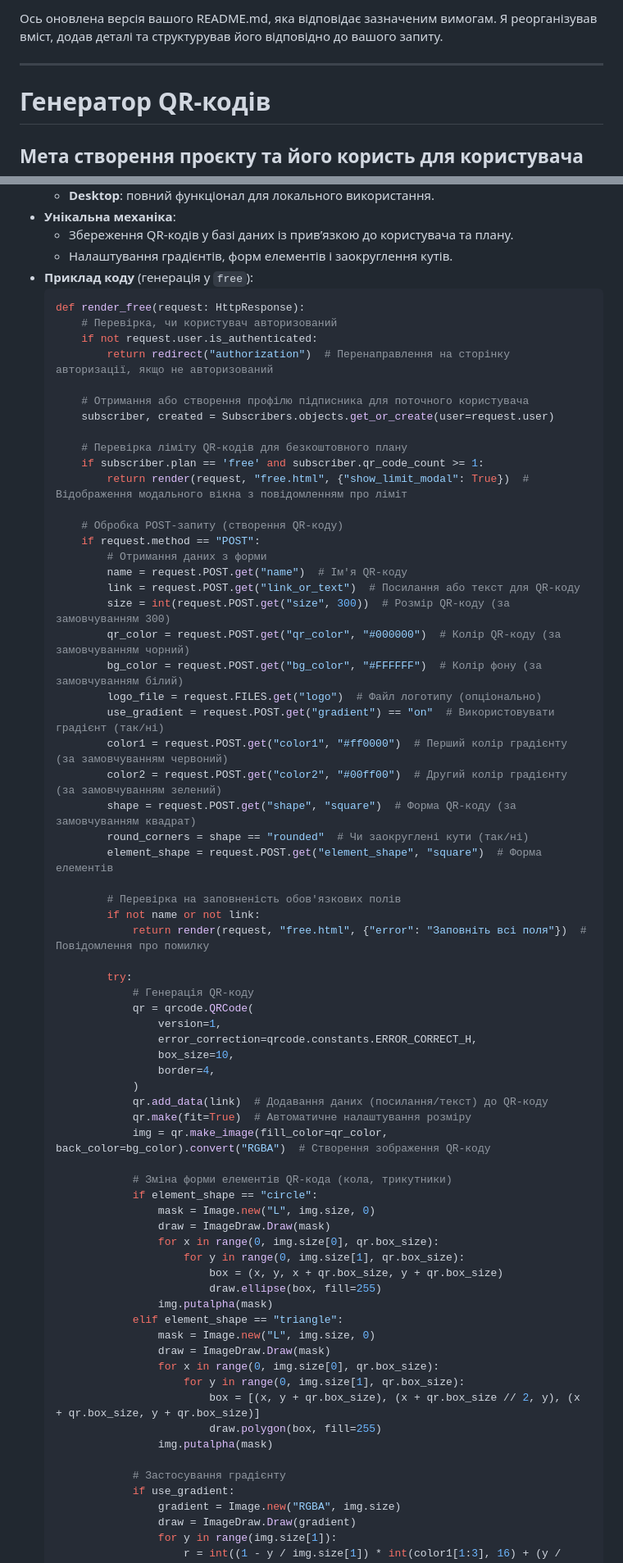
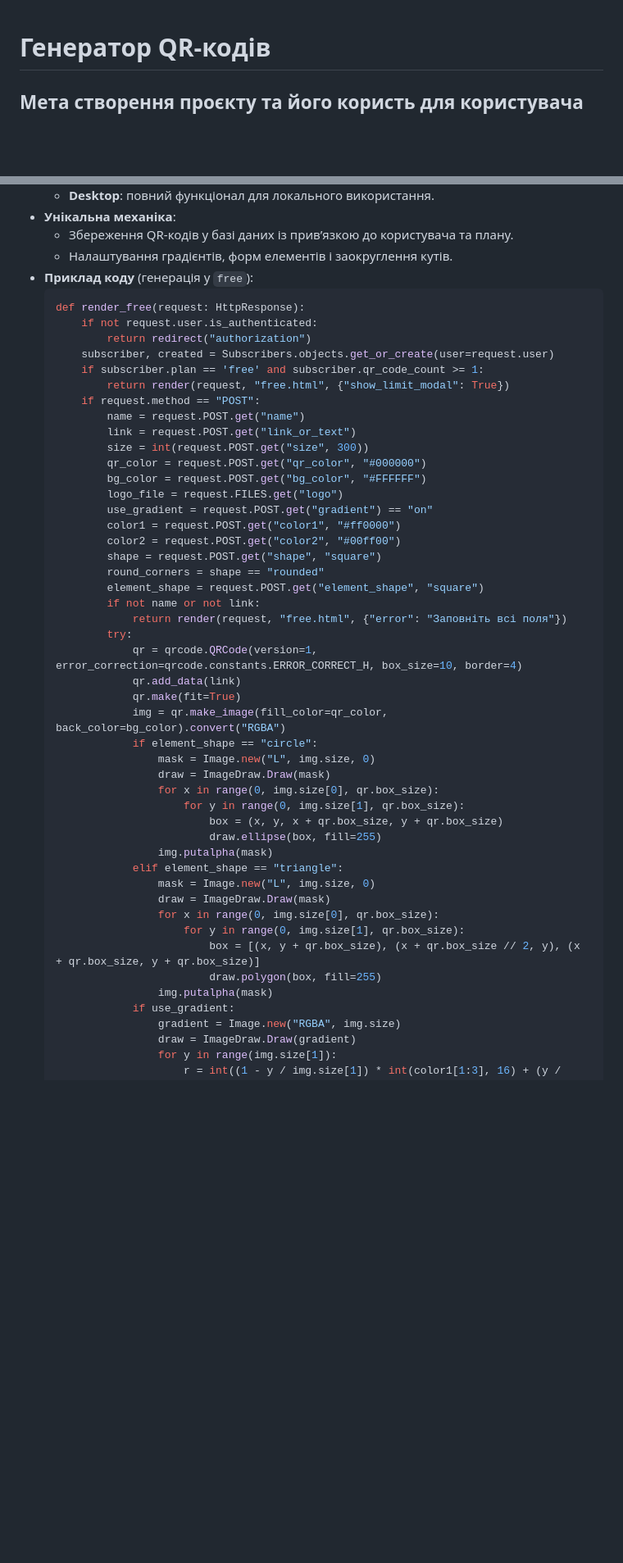
Before and after one commit to ArtemVlasov2009/DJANGO_QRCODE_GENERATOR, a Markdown page: README.md, 2 parts joined by grey strips. Shown at 82% size. Drawn GitHub-style; blank space fills up the shorter version.

````diff
--- a/README.md
+++ b/README.md
@@ -1,7 +1,3 @@
-Ось оновлена версія вашого README.md, яка відповідає зазначеним вимогам. Я реорганізував вміст, додав деталі та структурував його відповідно до вашого запиту.
-
----
-
 # Генератор QR-кодів
 
 ## Мета створення проєкту та його користь для користувача
@@ -139,50 +131,31 @@
 - **Приклад коду** (генерація у `free`):
   ```python
   def render_free(request: HttpResponse):
-      # Перевірка, чи користувач авторизований
       if not request.user.is_authenticated:
-          return redirect("authorization")  # Перенаправлення на сторінку авторизації, якщо не авторизований
-
-      # Отримання або створення профілю підписника для поточного користувача
+          return redirect("authorization")
       subscriber, created = Subscribers.objects.get_or_create(user=request.user)
-
-      # Перевірка ліміту QR-кодів для безкоштовного плану
       if subscriber.plan == 'free' and subscriber.qr_code_count >= 1:
-          return render(request, "free.html", {"show_limit_modal": True})  # Відображення модального вікна з повідомленням про ліміт
-
-      # Обробка POST-запиту (створення QR-коду)
+          return render(request, "free.html", {"show_limit_modal": True})
       if request.method == "POST":
-          # Отримання даних з форми
-          name = request.POST.get("name")  # Ім'я QR-коду
-          link = request.POST.get("link_or_text")  # Посилання або текст для QR-коду
-          size = int(request.POST.get("size", 300))  # Розмір QR-коду (за замовчуванням 300)
-          qr_color = request.POST.get("qr_color", "#000000")  # Колір QR-коду (за замовчуванням чорний)
-          bg_color = request.POST.get("bg_color", "#FFFFFF")  # Колір фону (за замовчуванням білий)
-          logo_file = request.FILES.get("logo")  # Файл логотипу (опціонально)
-          use_gradient = request.POST.get("gradient") == "on"  # Використовувати градієнт (так/ні)
-          color1 = request.POST.get("color1", "#ff0000")  # Перший колір градієнту (за замовчуванням червоний)
-          color2 = request.POST.get("color2", "#00ff00")  # Другий колір градієнту (за замовчуванням зелений)
-          shape = request.POST.get("shape", "square")  # Форма QR-коду (за замовчуванням квадрат)
-          round_corners = shape == "rounded"  # Чи заокруглені кути (так/ні)
-          element_shape = request.POST.get("element_shape", "square")  # Форма елементів
-
-          # Перевірка на заповненість обов'язкових полів
+          name = request.POST.get("name")
+          link = request.POST.get("link_or_text")
+          size = int(request.POST.get("size", 300))
+          qr_color = request.POST.get("qr_color", "#000000")
+          bg_color = request.POST.get("bg_color", "#FFFFFF")
+          logo_file = request.FILES.get("logo")
+          use_gradient = request.POST.get("gradient") == "on"
+          color1 = request.POST.get("color1", "#ff0000")
+          color2 = request.POST.get("color2", "#00ff00")
+          shape = request.POST.get("shape", "square")
+          round_corners = shape == "rounded"
+          element_shape = request.POST.get("element_shape", "square")
           if not name or not link:
-              return render(request, "free.html", {"error": "Заповніть всі поля"})  # Повідомлення про помилку
-
+              return render(request, "free.html", {"error": "Заповніть всі поля"})
           try:
-              # Генерація QR-коду
-              qr = qrcode.QRCode(
-                  version=1,
-                  error_correction=qrcode.constants.ERROR_CORRECT_H,
-                  box_size=10,
-                  border=4,
-              )
-              qr.add_data(link)  # Додавання даних (посилання/текст) до QR-коду
-              qr.make(fit=True)  # Автоматичне налаштування розміру
-              img = qr.make_image(fill_color=qr_color, back_color=bg_color).convert("RGBA")  # Створення зображення QR-коду
-
-              # Зміна форми елементів QR-кода (кола, трикутники)
+              qr = qrcode.QRCode(version=1, error_correction=qrcode.constants.ERROR_CORRECT_H, box_size=10, border=4)
+              qr.add_data(link)
+              qr.make(fit=True)
+              img = qr.make_image(fill_color=qr_color, back_color=bg_color).convert("RGBA")
               if element_shape == "circle":
                   mask = Image.new("L", img.size, 0)
                   draw = ImageDraw.Draw(mask)
@@ -199,8 +172,6 @@
                           box = [(x, y + qr.box_size), (x + qr.box_size // 2, y), (x + qr.box_size, y + qr.box_size)]
                           draw.polygon(box, fill=255)
                   img.putalpha(mask)
-
-              # Застосування градієнту
               if use_gradient:
                   gradient = Image.new("RGBA", img.size)
                   draw = ImageDraw.Draw(gradient)
````
Also changed, not shown: other parts of README.md (+21 -45 lines).
